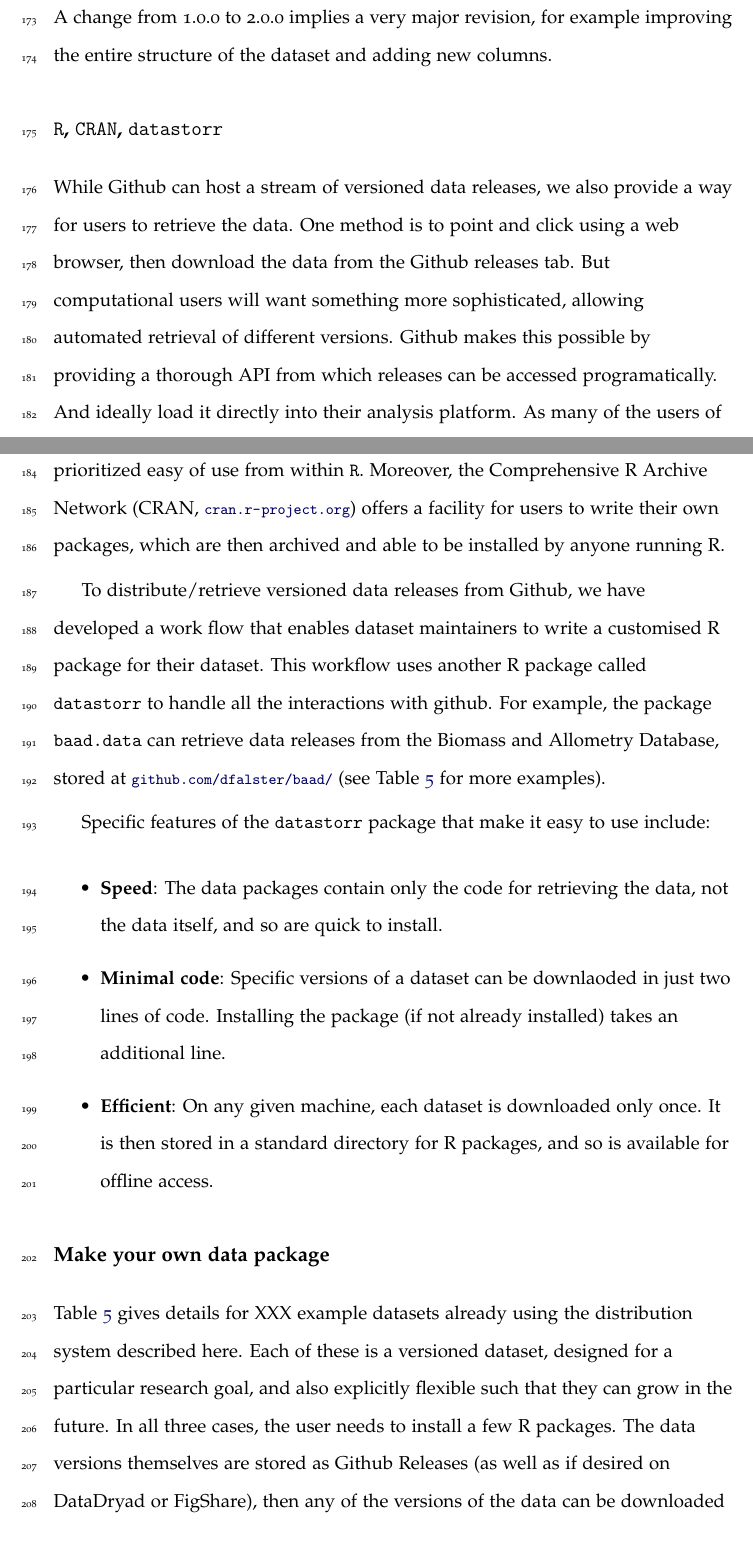
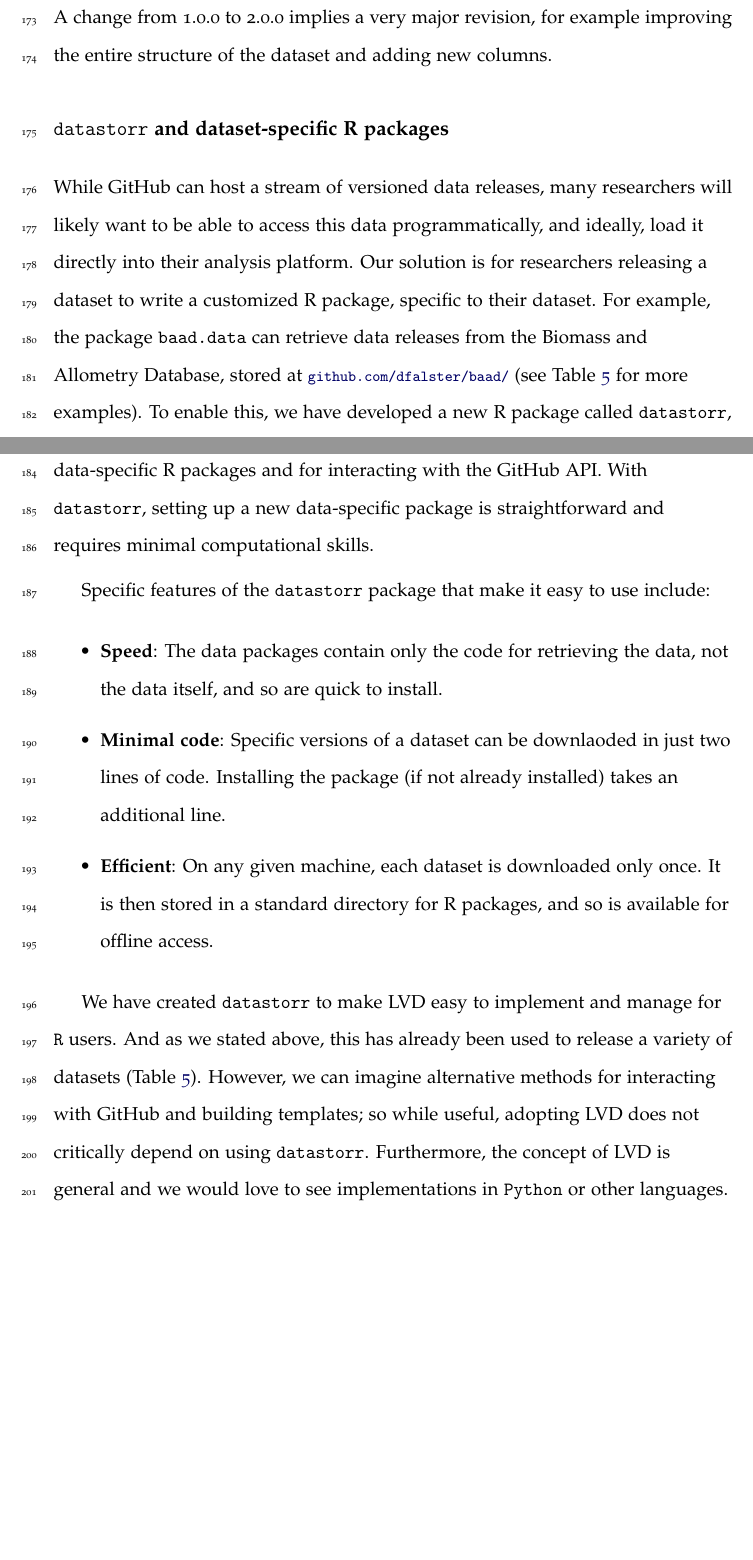
Before and after one commit to traitecoevo/data_versioning, a LaTeX document (ms.tex): two parts of pages 7 and 8 of 18 before the commit and two parts of pages 7 and 8 of 17 after it, joined at a grey line, cut so that both start at the same text, the shorter picture padded with empty space. Compiled offline with pdfLaTeX.

Commit message:
more editing of the text

```diff
--- a/ms.tex
+++ b/ms.tex
@@ -213,26 +208,10 @@ maintaining the same dataset structure). A change from 1.0.0 to 2.0.0 implies
 a very major revision, for example improving the entire structure of the
 dataset and adding new columns.
 
-\subsection{\texttt{R}, \texttt{CRAN}, \texttt{datastorr}}
+\subsection{\texttt{datastorr} and dataset-specific R packages}
 
-While Github can host a stream of versioned data releases, we also provide a
-way for users to retrieve the data. One method is to point and click using a
-web browser, then download the data from the Github releases tab. But
-computational users will want something more sophisticated, allowing automated
-retrieval of different versions. Github makes this possible by providing a
-thorough API from which releases can be accessed programatically. And ideally
-load it directly into their analysis platform. As many of the users of small-
-to-medium sized datasets use the open source language \texttt{R}, we also
-prioritized easy of use from within \texttt{R}. Moreover, the  Comprehensive R
-Archive Network (CRAN, \smurl{cran.r-project.org}) offers a facility for users
-to write their own packages, which are then archived and able to be installed
-by anyone running R.
-
-To distribute/retrieve versioned data releases from Github, we have developed
-a  work flow that enables dataset maintainers to write a customised R package
-for their dataset. This workflow uses another R package called
-\texttt{datastorr} to handle all the interactions with github. For example, the package
-\texttt{baad.data} can retrieve data releases from the Biomass and Allometry Database, stored at \smurl{github.com/dfalster/baad/} (see Table \ref{tab:examples} for more examples).
+While GitHub can host a stream of versioned data releases, many researchers will likely want to be able to access this data programmatically, and ideally, load it directly into their analysis platform. Our solution is for researchers releasing a dataset to write a customized R package, specific to their dataset. For example, the package
+\texttt{baad.data} can retrieve data releases from the Biomass and Allometry Database, stored at \smurl{github.com/dfalster/baad/} (see Table \ref{tab:examples} for more examples). To enable this, we have developed a new R package called \texttt{datastorr}, which does all the heavy lifting both in terms of creating templates for the data-specific R packages and for interacting with the GitHub API. With \texttt{datastorr}, setting up a new data-specific package is straightforward and requires minimal computational skills.
 
 Specific features of the \texttt{datastorr} package that make it easy to use include:
 
@@ -242,16 +221,7 @@ Specific features of the \texttt{datastorr} package that make it easy to use inc
   \item \textbf{Efficient}: On any given machine, each dataset is downloaded only once. It is then stored in a standard directory for R packages, and so is available for offline access.
 \end{itemize}
 
-\subsection{Make your own data package}
-
-Table \ref{tab:examples} gives details for XXX example datasets already using
-the distribution system described here. Each of these is a versioned dataset,
-designed for a particular research goal, and also explicitly flexible such
-that they can grow in the future. In all three cases, the user needs to
-install a few R packages. The data versions themselves are stored as Github
-Releases (as well as if desired on DataDryad or FigShare), then any of the
-versions of the data can be downloaded and used with only one of \texttt{R}
-code.
+We have created \texttt{datastorr} to make LVD easy to implement and manage for \texttt{R} users. And as we stated above, this has already been used to release a variety of datasets (Table \ref{tab:examples}). However, we can imagine alternative methods for interacting with GitHub and building templates; so while useful, adopting LVD does not critically depend on using \texttt{datastorr}. Furthermore, the concept of LVD is general and we would love to see implementations in \texttt{Python} or other languages.
 
 \section{Discussion}
 
```
Also changed, not shown: ms.tex (37 more changed lines).
